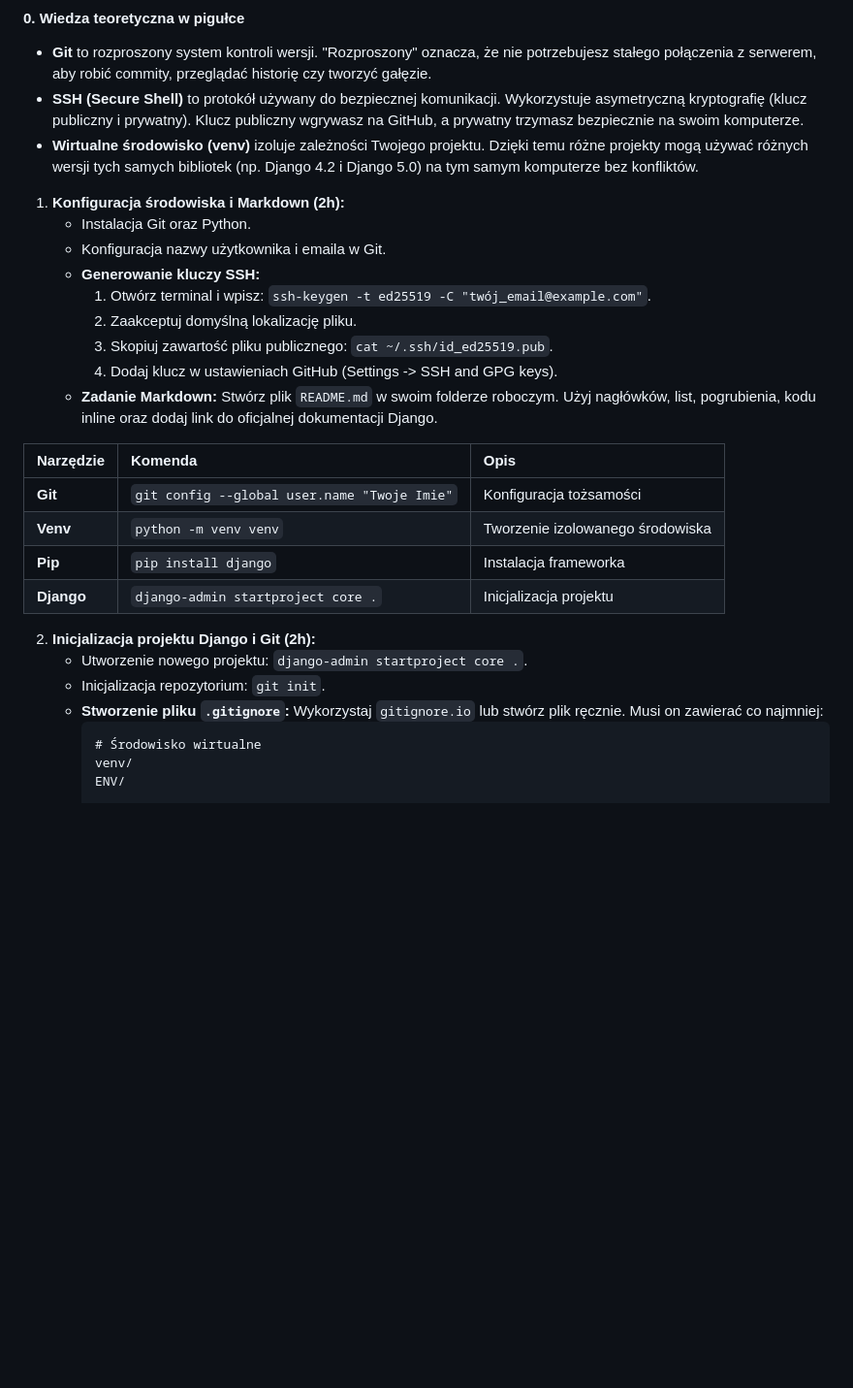
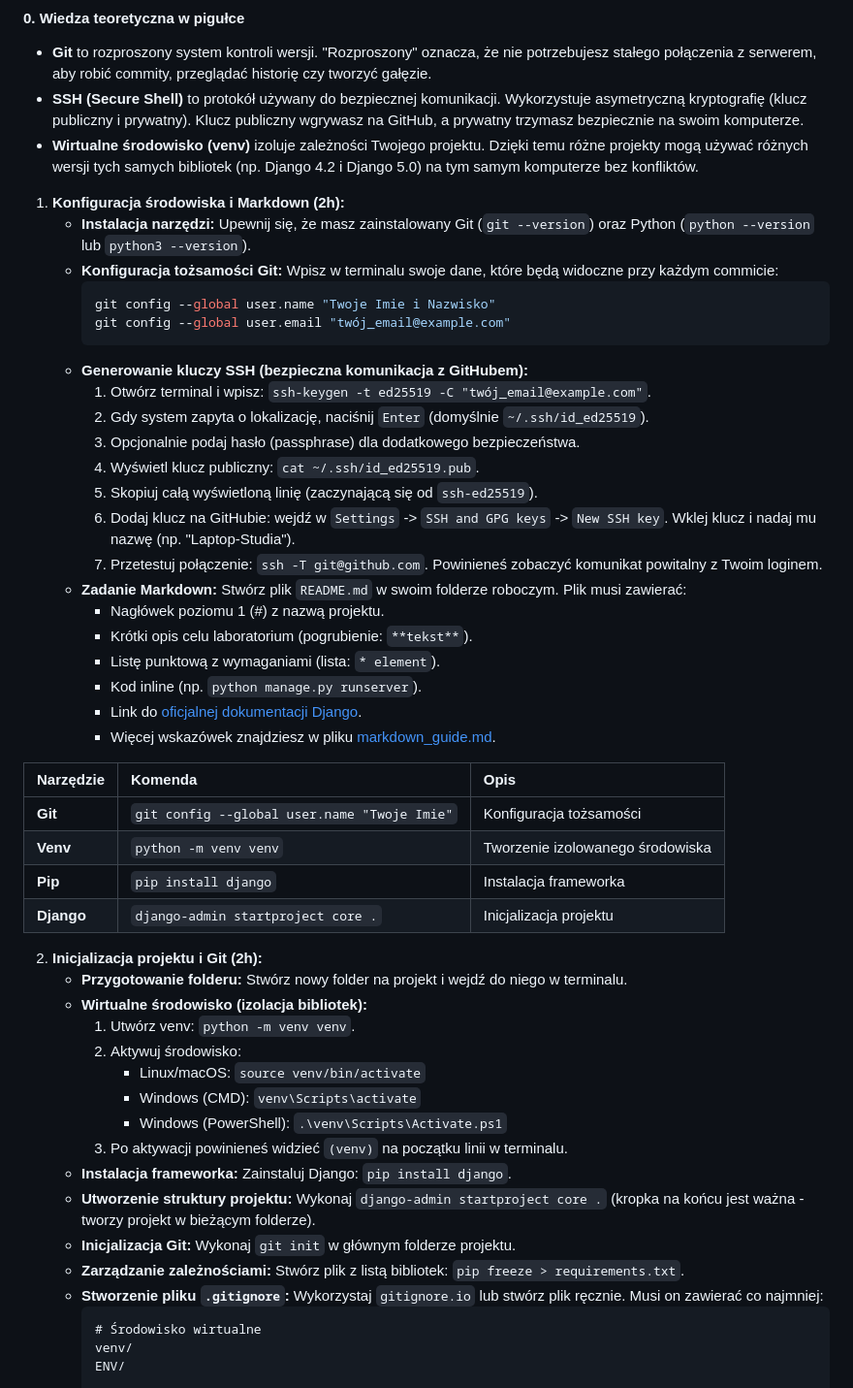
Before and after one commit to zacniewski/materials-about-integration-of-IT-systems, a Markdown page: labs/lab_01.md, the part around one of its changes. Shown at 97% size. Drawn GitHub-style; blank space fills up the shorter version.

````diff
--- a/labs/lab_01.md
+++ b/labs/lab_01.md
@@ -21,14 +21,27 @@ Opanowanie systemu kontroli wersji Git, platformy GitHub oraz przygotowanie loka
 *   **Wirtualne środowisko (venv)** izoluje zależności Twojego projektu. Dzięki temu różne projekty mogą używać różnych wersji tych samych bibliotek (np. Django 4.2 i Django 5.0) na tym samym komputerze bez konfliktów.
 
 1. **Konfiguracja środowiska i Markdown (2h):**
-   - Instalacja Git oraz Python.
-   - Konfiguracja nazwy użytkownika i emaila w Git.
-   - **Generowanie kluczy SSH:**
+   - **Instalacja narzędzi:** Upewnij się, że masz zainstalowany Git (`git --version`) oraz Python (`python --version` lub `python3 --version`).
+   - **Konfiguracja tożsamości Git:** Wpisz w terminalu swoje dane, które będą widoczne przy każdym commicie:
+     ```bash
+     git config --global user.name "Twoje Imie i Nazwisko"
+     git config --global user.email "twój_email@example.com"
+     ```
+   - **Generowanie kluczy SSH (bezpieczna komunikacja z GitHubem):**
      1. Otwórz terminal i wpisz: `ssh-keygen -t ed25519 -C "twój_email@example.com"`.
-     2. Zaakceptuj domyślną lokalizację pliku.
-     3. Skopiuj zawartość pliku publicznego: `cat ~/.ssh/id_ed25519.pub`.
-     4. Dodaj klucz w ustawieniach GitHub (Settings -> SSH and GPG keys).
-   - **Zadanie Markdown:** Stwórz plik `README.md` w swoim folderze roboczym. Użyj nagłówków, list, pogrubienia, kodu inline oraz dodaj link do oficjalnej dokumentacji Django.
+     2. Gdy system zapyta o lokalizację, naciśnij `Enter` (domyślnie `~/.ssh/id_ed25519`).
+     3. Opcjonalnie podaj hasło (passphrase) dla dodatkowego bezpieczeństwa.
+     4. Wyświetl klucz publiczny: `cat ~/.ssh/id_ed25519.pub`.
+     5. Skopiuj całą wyświetloną linię (zaczynającą się od `ssh-ed25519`).
+     6. Dodaj klucz na GitHubie: wejdź w `Settings` -> `SSH and GPG keys` -> `New SSH key`. Wklej klucz i nadaj mu nazwę (np. "Laptop-Studia").
+     7. Przetestuj połączenie: `ssh -T git@github.com`. Powinieneś zobaczyć komunikat powitalny z Twoim loginem.
+   - **Zadanie Markdown:** Stwórz plik `README.md` w swoim folderze roboczym. Plik musi zawierać:
+     - Nagłówek poziomu 1 (#) z nazwą projektu.
+     - Krótki opis celu laboratorium (pogrubienie: `**tekst**`).
+     - Listę punktową z wymaganiami (lista: `* element`).
+     - Kod inline (np. `python manage.py runserver`).
+     - Link do [oficjalnej dokumentacji Django](https://docs.djangoproject.com/en/stable/).
+     - Więcej wskazówek znajdziesz w pliku [markdown_guide.md](../docs/markdown_guide.md).
 
 | Narzędzie | Komenda | Opis |
 | :--- | :--- | :--- |
@@ -37,9 +50,19 @@ Opanowanie systemu kontroli wersji Git, platformy GitHub oraz przygotowanie loka
 | **Pip** | `pip install django` | Instalacja frameworka |
 | **Django** | `django-admin startproject core .` | Inicjalizacja projektu |
 
-2. **Inicjalizacja projektu Django i Git (2h):**
-   - Utworzenie nowego projektu: `django-admin startproject core .`.
-   - Inicjalizacja repozytorium: `git init`.
+2. **Inicjalizacja projektu i Git (2h):**
+   - **Przygotowanie folderu:** Stwórz nowy folder na projekt i wejdź do niego w terminalu.
+   - **Wirtualne środowisko (izolacja bibliotek):**
+     1. Utwórz venv: `python -m venv venv`.
+     2. Aktywuj środowisko:
+        - Linux/macOS: `source venv/bin/activate`
+        - Windows (CMD): `venv\Scripts\activate`
+        - Windows (PowerShell): `.\venv\Scripts\Activate.ps1`
+     3. Po aktywacji powinieneś widzieć `(venv)` na początku linii w terminalu.
+   - **Instalacja frameworka:** Zainstaluj Django: `pip install django`.
+   - **Utworzenie struktury projektu:** Wykonaj `django-admin startproject core .` (kropka na końcu jest ważna - tworzy projekt w bieżącym folderze).
+   - **Inicjalizacja Git:** Wykonaj `git init` w głównym folderze projektu.
+   - **Zarządzanie zależnościami:** Stwórz plik z listą bibliotek: `pip freeze > requirements.txt`.
    - **Stworzenie pliku `.gitignore`:** Wykorzystaj `gitignore.io` lub stwórz plik ręcznie. Musi on zawierać co najmniej:
      ```text
      # Środowisko wirtualne
````
Also changed, not shown: other parts of labs/lab_01.md (+54 -19 lines).
